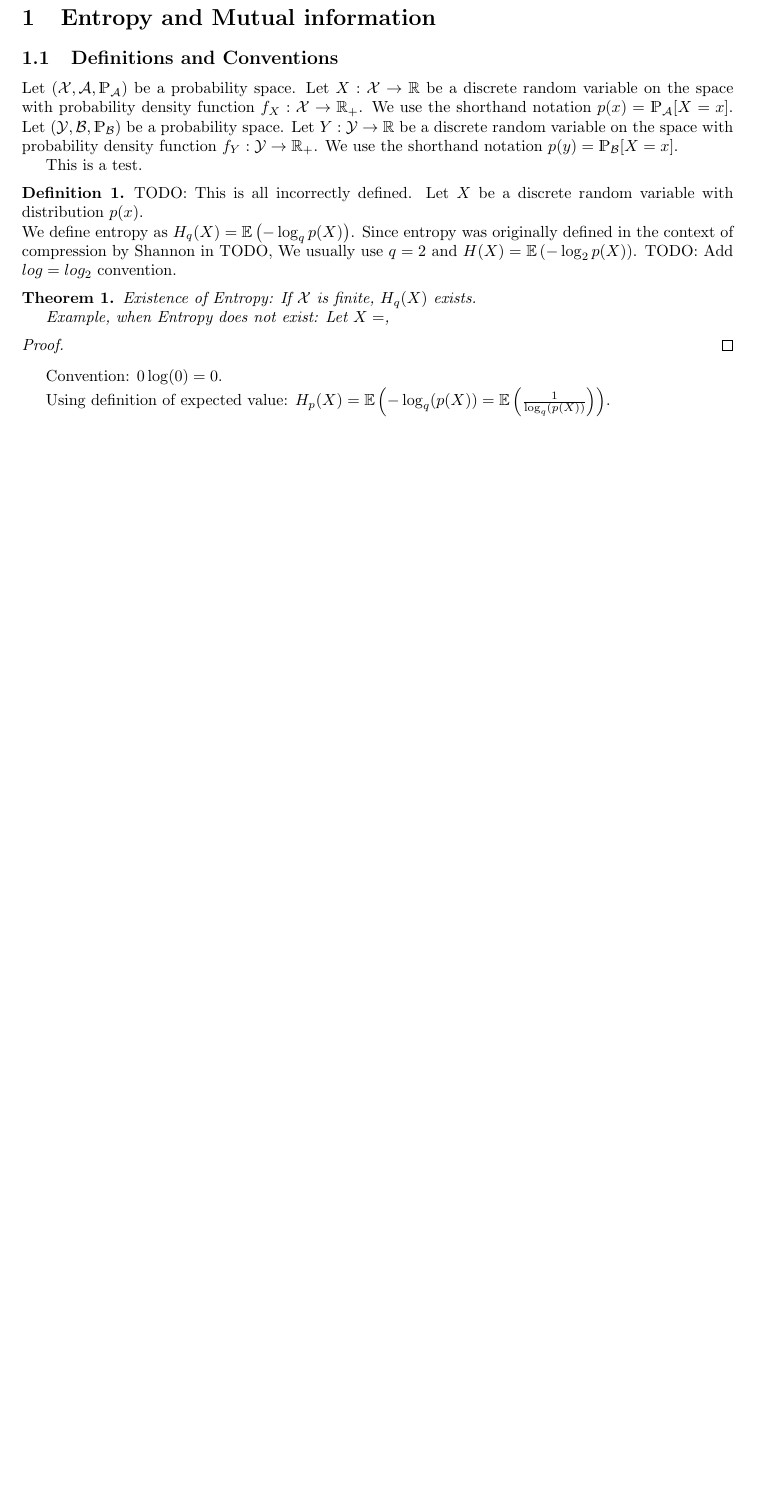
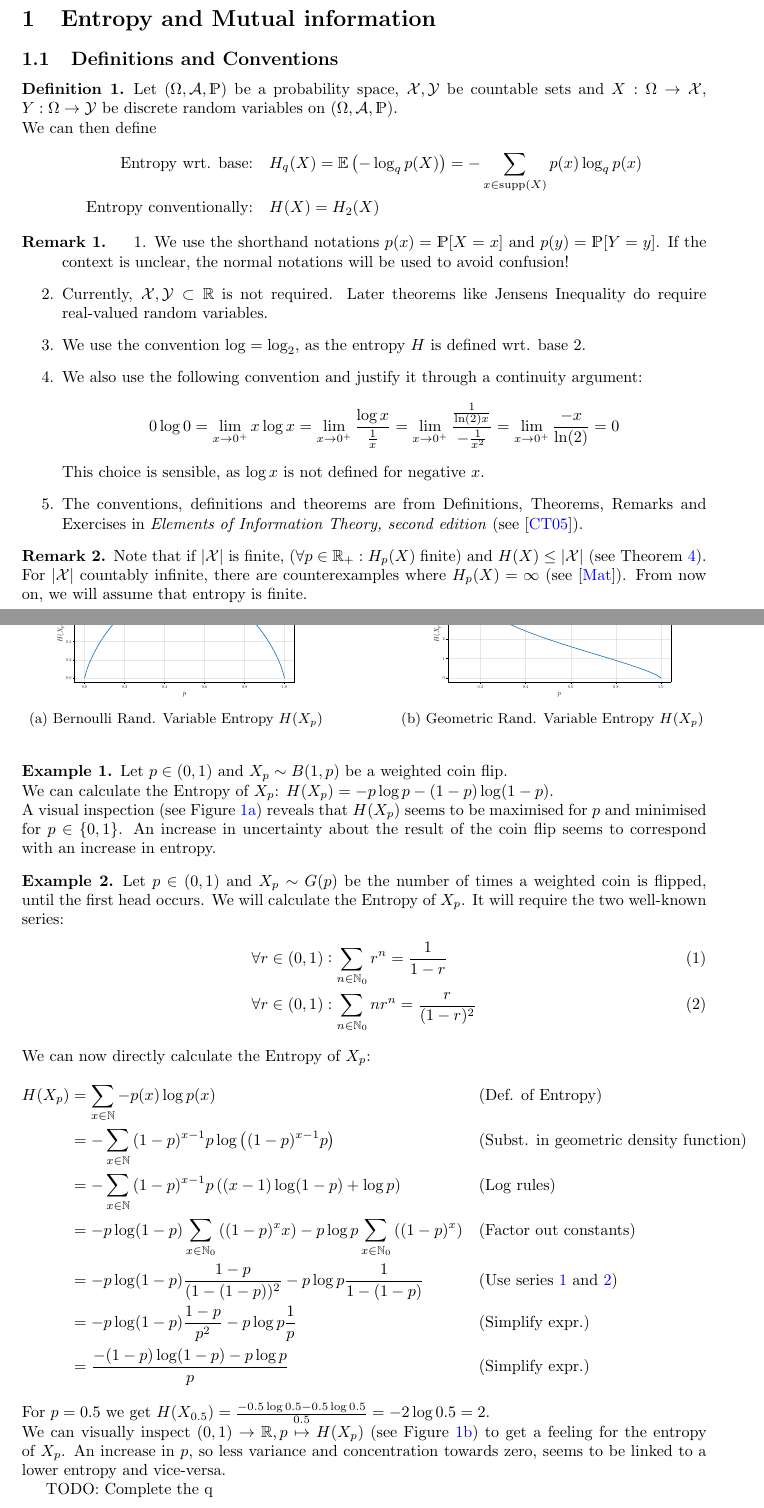
Before and after one commit to theblobinthesky/Stochastic-Processes-Seminar, a LaTeX paper (writeup/root_document.tex): part of page 1 of 10 before the commit and two parts of pages 1 and 2 of 11 after it, the two joined at a grey line, cut so that both start at the same text, the shorter picture padded with empty space. Compiled offline with pdfLaTeX.

Commit message:
Continuing work on writeup.

```diff
--- a/writeup/root_document.tex
+++ b/writeup/root_document.tex
@@ -21,6 +17,7 @@
 \newcommand{\defeq}{\vcentcolon=}
 \newcommand{\eqdef}{=\vcentcolon}
 \newcommand{\paren}[1]{\left(#1\right)}
+\DeclareMathOperator{\supp}{supp}
 
 \theoremstyle{plain}
 \newtheorem{theorem}{Theorem}
@@ -43,31 +40,94 @@ Your abstract.
 \section{Entropy and Mutual information}
 \subsection{Definitions and Conventions}
 
-Let $(\mathcal{X}, \mathcal{A}, \mathds{P_\mathcal{A}})$ be a probability space.
-Let $X: \mathcal{X} \rightarrow \mathbb{R}$ be a discrete random variable on the space with probability density function $f_X: \mathcal{X} \rightarrow \mathbb{R}_+$. We use the shorthand notation $p(x) = \mathds{P_\mathcal{A}}[X = x]$. Let $(\mathcal{Y}, \mathcal{B}, \mathds{P_\mathcal{B}})$ be a probability space.
-Let $Y: \mathcal{Y} \rightarrow \mathbb{R}$ be a discrete random variable on the space with probability density function $f_Y: \mathcal{Y} \rightarrow \mathbb{R}_+$. We use the shorthand notation $p(y) = \mathds{P_\mathcal{B}}[X = x]$.
-
-This is a test.
-
 \begin{definition}
-    TODO: This is all incorrectly defined.
-    Let $X$ be a discrete random variable with distribution $p(x)$. \\
-    We define entropy as $H_q(X) = \mathbb{E}\paren{-\log_q p(X)}$.
-    Since entropy was originally defined in the context of compression by Shannon in TODO,
-    We usually use $q = 2$ and $H(X) = \mathbb{E}\paren{-\log_2 p(X)}$.
-    TODO: Add $log = log_2$ convention.
+    Let $(\Omega, \mathcal{A}, \mathds{P})$ be a probability space, $\mathcal{X}, \mathcal{Y}$ be countable sets and
+    $X: \Omega \rightarrow \mathcal{X}$, $Y: \Omega \rightarrow \mathcal{Y}$ be discrete random variables on $(\Omega, \mathcal{A}, \mathds{P})$. \\
+    We can then define
+    \begin{align*}
+        \text{Entropy wrt. base:}       &\quad H_q(X) = \mathbb{E}\paren{-\log_q p(X)} = -\sum_{x \in \supp(X)}{p(x) \log_q p(x)} \\
+        \text{Entropy conventionally:}  &\quad H(X) = H_2(X)
+    \end{align*}
 \end{definition}
 
-\begin{theorem}
-Existence of Entropy: If $\mathcal{X}$ is finite, $H_q(X)$ exists.
+\begin{remark}
+    \begin{enumerate}
+    \item
+        We use the shorthand notations $p(x) = \mathds{P}[X = x]$ and $p(y) = \mathds{P}[Y = y]$.
+        If the context is unclear, the normal notations will be used to avoid confusion!
 
-Example, when Entropy does not exist:
-Let $X = $,
-\end{theorem}
-\begin{proof}
-\end{proof}
+    \item
+        Currently, $\mathcal{X}, \mathcal{Y} \subset \mathbb{R}$ is not required.
+        Later theorems like Jensens Inequality do require real-valued random variables.
 
-Convention: $0\log(0) = 0$.
+    \item We use the convention $\log = \log_2$, as the entropy $H$ is defined wrt. base $2$.
 
-Using definition of expected value: $H_p(X) = \mathbb{E}\paren{-\log_q(p(X)) = \mathbb{E}\paren{\frac{1}{\log_q(p(X))}}}$.
+    \item We also use the following convention and justify it through a continuity argument:
+        \begin{align*}
+            0 \log 0 = \lim_{x \to 0^+}{x \log x}
+            = \lim_{x \to 0^+}\frac{\log x}{\frac{1}{x}}
+            = \lim_{x \to 0^+}\frac{\frac{1}{\ln(2) x}}{-\frac{1}{x^2}}
+            = \lim_{x \to 0^+}\frac{-x}{\ln(2)} = 0
+        \end{align*}
+        This choice is sensible, as $\log x$ is not defined for negative $x$.
 
+        \item The conventions, definitions and theorems are from Definitions, Theorems, Remarks and Exercises
+        in \textit{Elements of Information Theory, second edition} (see \cite{Thomas:ElementsOfInformationTheory}).
+    \end{enumerate}
+\end{remark}
+
+\begin{remark}
+    Note that if $|\mathcal{X}|$ is finite, $(\forall p \in \mathbb{R}_+: H_p(X) \; \text{finite})$
+    and $H(X) \le |\mathcal{X}|$ (see Theorem \ref{theorem:more-entropy-observations}).
+    For $|\mathcal{X}|$ countably infinite, there are counterexamples where $H_p(X) = \infty$ (see \cite{MathStackexchange:CanEntropyBeInfinite}).
+    From now on, we will assume that entropy is finite.
+\end{remark}
+
+\newpage
+\begin{figure}[ht]
+    \centering
+    \begin{subfigure}[b]{0.45\textwidth}
+        \centering
+        \includegraphics[width=0.8\linewidth]{../plots/entropy_weighted_coin.pdf}
+        \caption{Bernoulli Rand. Variable Entropy $H(X_p)$}
+        \label{fig:bernoulli-entropy}
+    \end{subfigure}
+    \hfill
+    \begin{subfigure}[b]{0.45\textwidth}
+        \centering
+        \includegraphics[width=0.8\linewidth]{../plots/entropy_geo_variable.pdf}
+        \caption{Geometric Rand. Variable Entropy $H(X_p)$}
+        \label{fig:geometric-entropy}
+    \end{subfigure}
+\end{figure}
+
+\begin{example}
+    Let $p \in (0, 1)$ and $X_p \sim B(1, p)$ be a weighted coin flip. \\
+    We can calculate the Entropy of $X_p$: $H(X_p) = -p \log p - (1-p) \log (1-p)$. \\
+    A visual inspection (see Figure \ref{fig:bernoulli-entropy}) reveals that $H(X_p)$ seems to be maximised for $p$ and minimised for $p \in \{0, 1\}$.
+    An increase in uncertainty about the result of the coin flip seems to correspond with an increase in entropy.
+\end{example}
+
+\begin{example}
+    Let $p \in (0, 1)$ and $X_p \sim G(p)$ be the number of times a weighted coin is flipped, until the first head occurs.
+    We will calculate the Entropy of $X_p$. It will require the two well-known series:
+    \begin{align}
+        \forall r \in (0, 1)&\vcentcolon \sum_{n \in \mathbb{N}_0}{r^n} = \frac{1}{1 - r} \label{series:nexpr-n}\\
+        \forall r \in (0, 1)&\vcentcolon \sum_{n \in \mathbb{N}_0}{n r^n} = \frac{r}{(1 - r)^2} \label{series:expr-n}
+    \end{align}
+    We can now directly calculate the Entropy of $X_p$:
+    \begin{align*}
+        H(X_p) &= \sum_{x \in \mathbb{N}}{-p(x) \log p(x)}                                  && \text{(Def. of Entropy)}\\
+        &= -\sum_{x \in \mathbb{N}}{(1-p)^{x-1} p \log\paren{(1-p)^{x-1} p}}                && \text{(Subst. in geometric density function)} \\
+        &= -\sum_{x \in \mathbb{N}}{(1-p)^{x-1} p \paren{(x-1) \log(1-p) + \log p}}         && \text{(Log rules)} \\
+        &= -p \log(1-p) \sum_{x \in \mathbb{N}_{0}}\paren{(1-p)^{x} x} - p \log p \sum_{x \in \mathbb{N}_{0}}\paren{(1-p)^{x}}      && \text{(Factor out constants)} \\
+        &= -p \log(1-p) \frac{1-p}{(1 - (1-p))^2} - p \log p \frac{1}{1 - (1-p)}            && \text{(Use series \ref{series:nexpr-n} and \ref{series:expr-n})}\\
+        &= -p \log(1-p) \frac{1-p}{p^2} - p \log p \frac{1}{p}                              && \text{(Simplify expr.)} \\
+        &= \frac{-(1-p) \log(1-p) - p \log p}{p}                                            && \text{(Simplify expr.)}
+    \end{align*}
+    For $p=0.5$ we get $H(X_{0.5}) = \frac{-0.5 \log 0.5 - 0.5 \log 0.5}{0.5} = -2 \log 0.5 = 2$. \\
+    We can visually inspect $(0, 1) \rightarrow \mathbb{R}, p \mapsto H(X_p)$ (see Figure \ref{fig:geometric-entropy}) to get a feeling for the entropy of $X_p$.
+    An increase in $p$, so less variance and concentration towards zero, seems to be linked to a lower entropy and vice-versa.
+
+    TODO: Complete the q
+\end{example}
```
Also changed, not shown: bibliography.bib (added, +20 -0 lines), output/root_document.pdf, plots/entropy_function.pdf (deleted), plots/entropy_geo_variable.pdf (added), plots/entropy_mutual_info_venn_diagram.pdf, plots/entropy_weighted_coin.pdf (added), plots/relative_entropy_binomial_distributions.pdf, writeup/root_document.tex (93 more changed lines), 12 other files.
